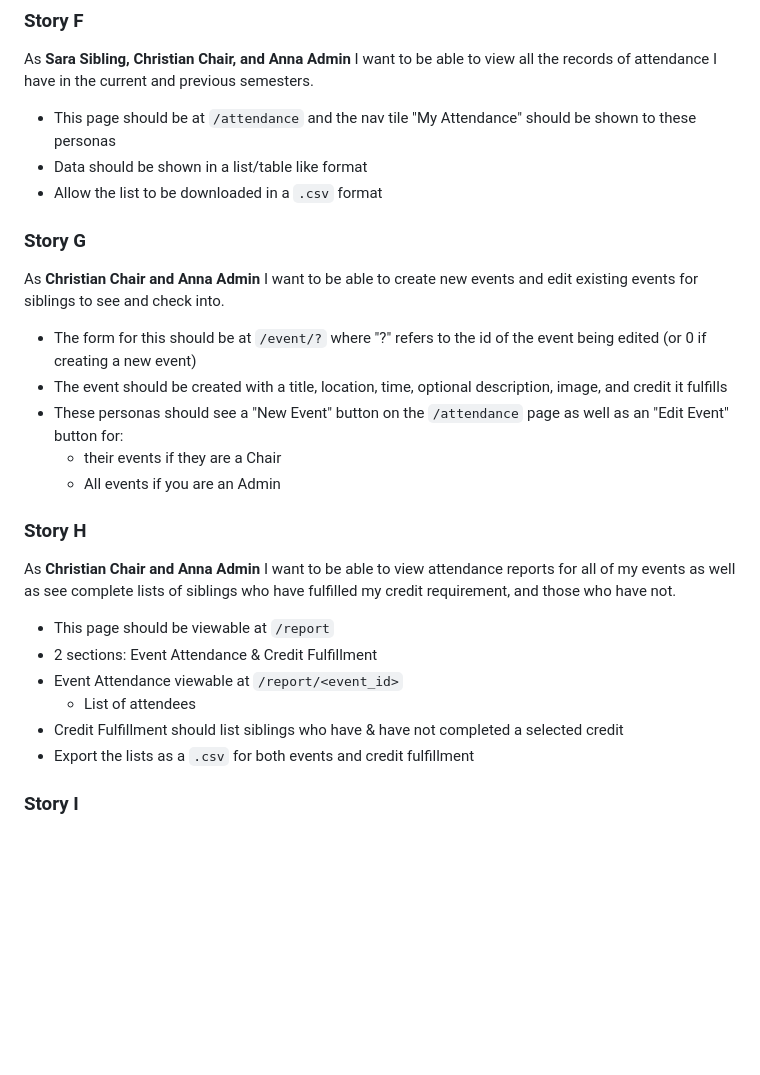
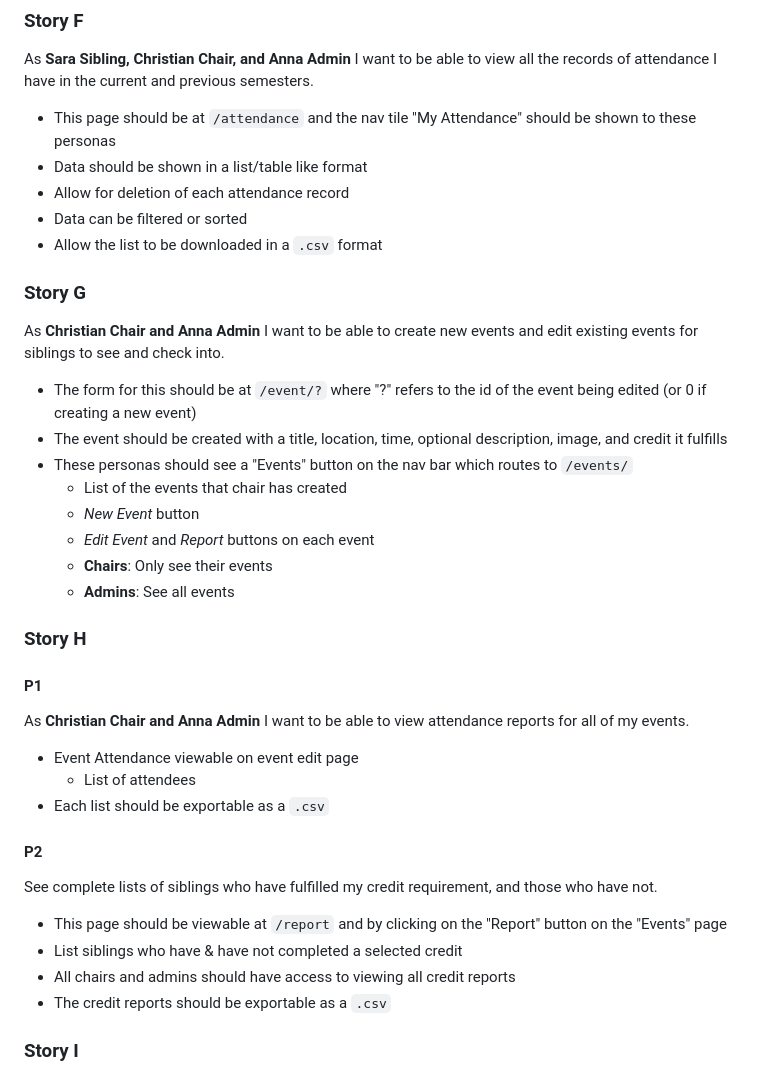
Before and after one commit to pspakit/phisigmapiwebsite, a Markdown page: docs/design-doc.md, the part around one of its changes. GitHub-like rendering; blank space fills up the shorter version.

```diff
--- a/docs/design-doc.md
+++ b/docs/design-doc.md
@@ -84,6 +84,8 @@ As **Sara Sibling, Christian Chair, and Anna Admin** I want to be able to view a
 
 - This page should be at `/attendance` and the nav tile "My Attendance" should be shown to these personas
 - Data should be shown in a list/table like format
+- Allow for deletion of each attendance record
+- Data can be filtered or sorted
 - Allow the list to be downloaded in a `.csv` format
 
 ### Story G
@@ -92,20 +94,30 @@ As **Christian Chair and Anna Admin** I want to be able to create new events and
 
 - The form for this should be at `/event/?` where "?" refers to the id of the event being edited (or 0 if creating a new event)
 - The event should be created with a title, location, time, optional description, image, and credit it fulfills
-- These personas should see a "New Event" button on the `/attendance` page as well as an "Edit Event" button for:
-  - their events if they are a Chair
-  - All events if you are an Admin
+- These personas should see a "Events" button on the nav bar which routes to `/events/`
+  - List of the events that chair has created
+  - *New Event* button
+  - *Edit Event* and *Report* buttons on each event
+  - **Chairs**: Only see their events
+  - **Admins**: See all events
 
 ### Story H
 
-As **Christian Chair and Anna Admin** I want to be able to view attendance reports for all of my events as well as see complete lists of siblings who have fulfilled my credit requirement, and those who have not.
+#### P1
+As **Christian Chair and Anna Admin** I want to be able to view attendance reports for all of my events.
 
-- This page should be viewable at `/report`
-- 2 sections: Event Attendance & Credit Fulfillment
-- Event Attendance viewable at `/report/<event_id>`
+- Event Attendance viewable on event edit page
   - List of attendees
-- Credit Fulfillment should list siblings who have & have not completed a selected credit
-- Export the lists as a `.csv` for both events and credit fulfillment
+- Each list should be exportable as a `.csv`
+
+#### P2
+
+See complete lists of siblings who have fulfilled my credit requirement, and those who have not.
+
+- This page should be viewable at `/report` and by clicking on the "Report" button on the "Events" page
+- List siblings who have & have not completed a selected credit
+- All chairs and admins should have access to viewing all credit reports
+- The credit reports should be exportable as a `.csv`
 
 ### Story I
 
```
Also changed, not shown: other parts of docs/design-doc.md (+6 -2 lines), docs/images/CheckInPage.png, docs/images/PersonalAttendancePage.png (added).
